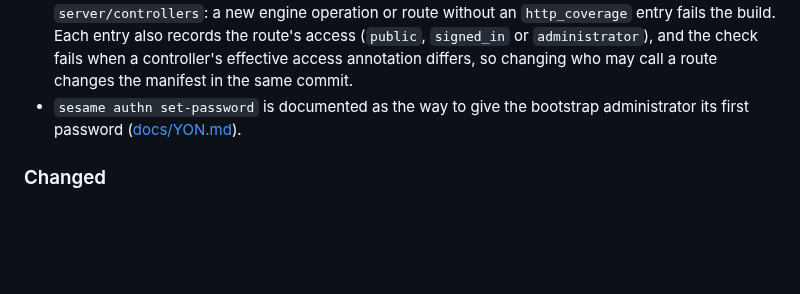
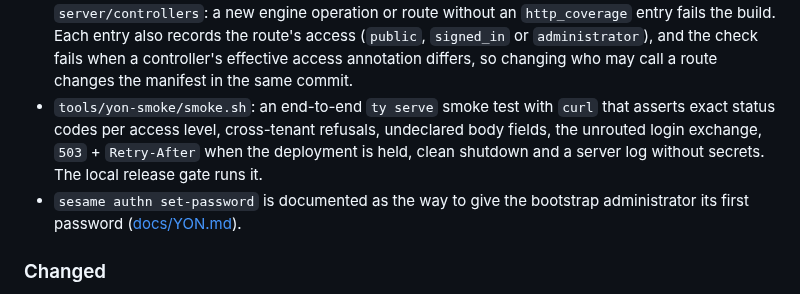
Before and after one commit to d31ma/SESAME, a Markdown page: CHANGELOG.md, the part around the change. Rendered like a GitHub page; blank space fills up the shorter version.

Commit message:
docs: changelog entry for the ty serve smoke test; tests section points at it
Co-Authored-By: Claude Opus 5.5 <noreply@anthropic.com>

```diff
--- a/CHANGELOG.md
+++ b/CHANGELOG.md
@@ -139,6 +139,11 @@ and releases use UTC-derived CalVer in `YY.WW.DD` form.
   route's access (`public`, `signed_in` or `administrator`), and the check
   fails when a controller's effective access annotation differs, so changing
   who may call a route changes the manifest in the same commit.
+- `tools/yon-smoke/smoke.sh`: an end-to-end `ty serve` smoke test with `curl`
+  that asserts exact status codes per access level, cross-tenant refusals,
+  undeclared body fields, the unrouted login exchange, `503` + `Retry-After`
+  when the deployment is held, clean shutdown and a server log without
+  secrets. The local release gate runs it.
 - `sesame authn set-password` is documented as the way to give the bootstrap
   administrator its first password ([docs/YON.md](docs/YON.md)).
 
```
Also changed, not shown: docs/YON.md (+2 -1 lines).
